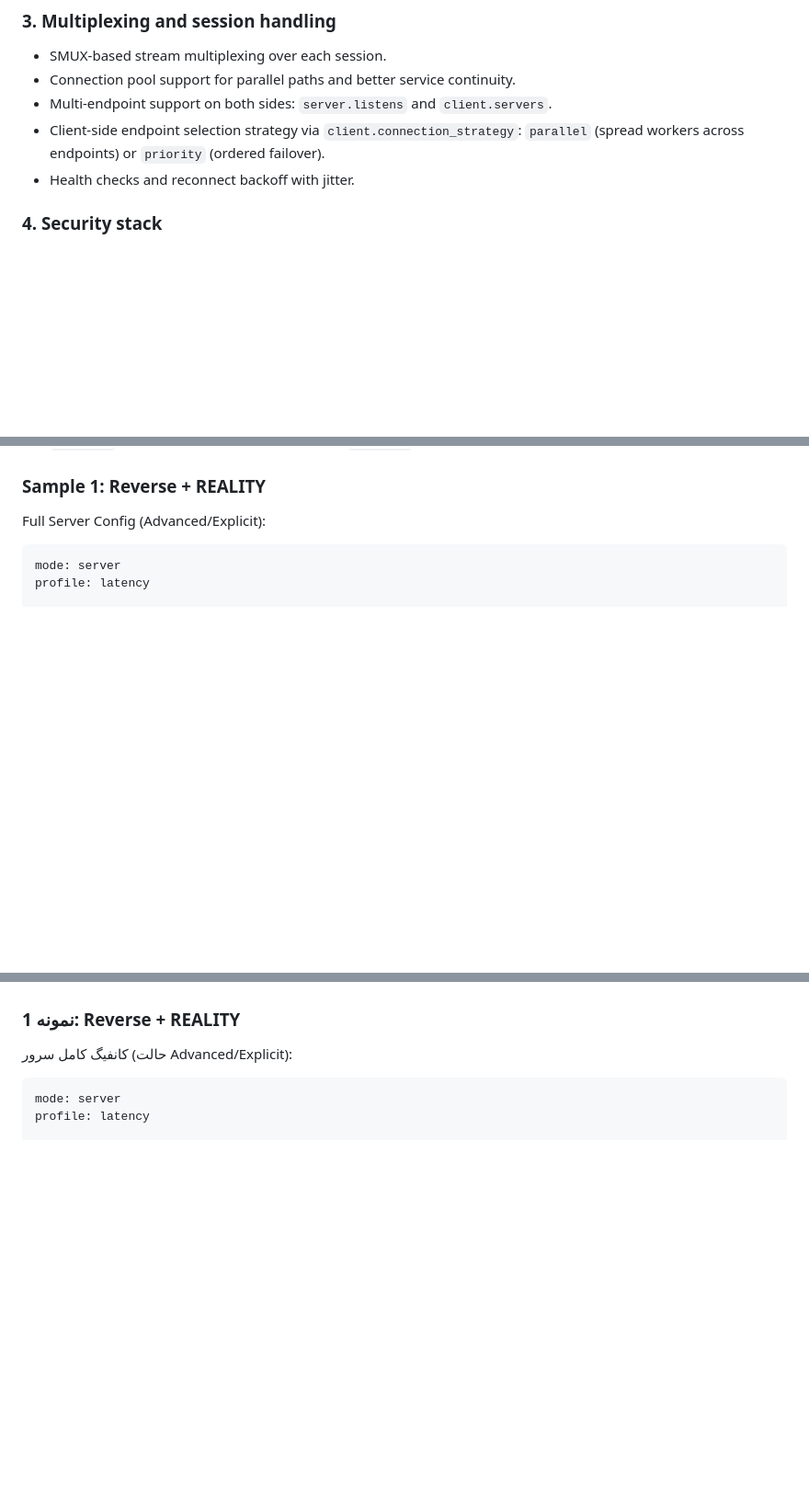
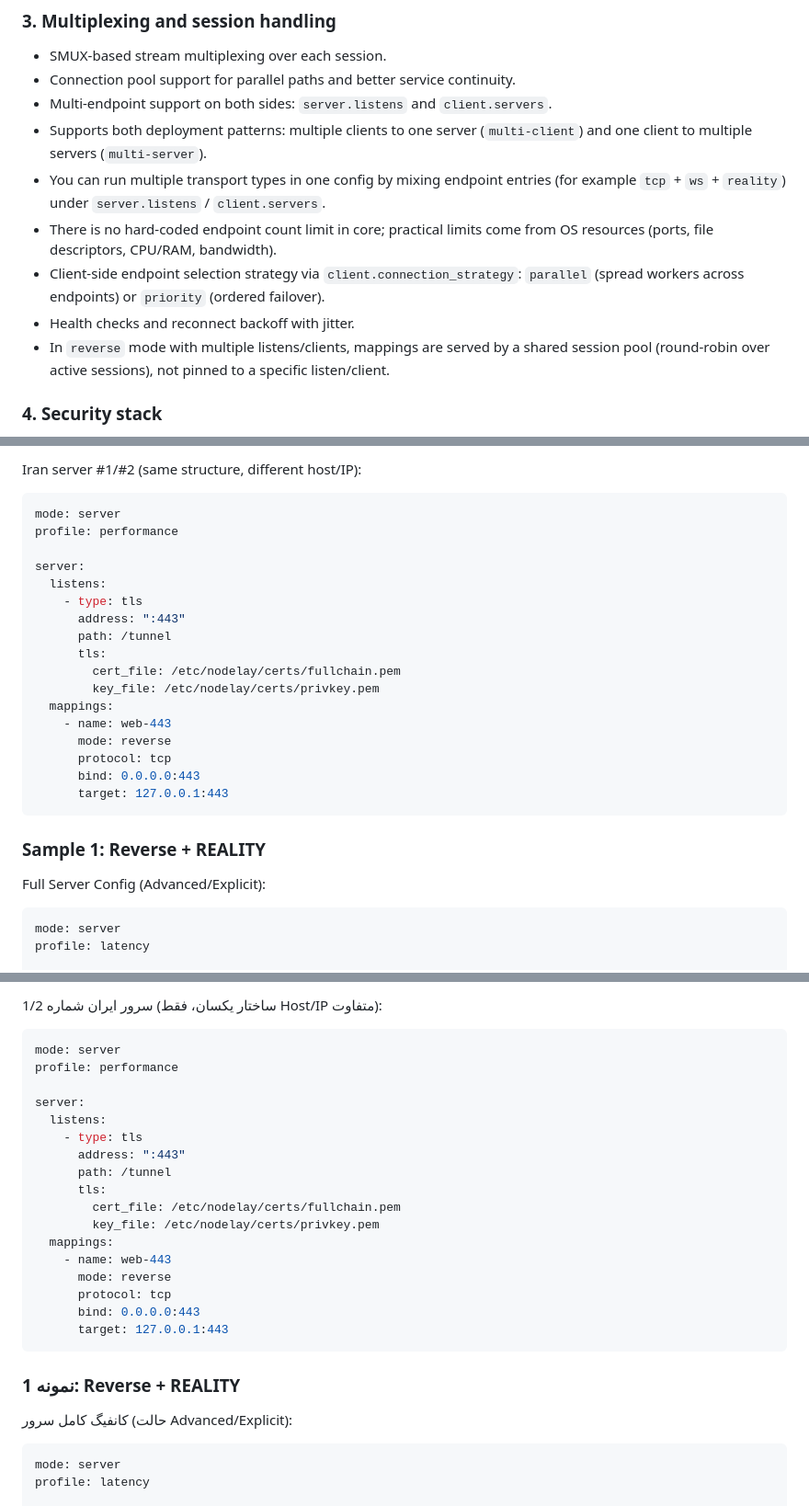
Before and after one commit to ChownYourLife/NoDelayTunnel, a Markdown page: README.md, 3 parts joined by grey strips. Shown at 92% size. Rendered like a GitHub page; blank space fills up the shorter version.

````diff
--- a/README.md
+++ b/README.md
@@ -65,9 +64,17 @@ NoDelay can be used as a lightweight forwarding core in front of services such a
 - SMUX-based stream multiplexing over each session.
 - Connection pool support for parallel paths and better service continuity.
 - Multi-endpoint support on both sides: `server.listens` and `client.servers`.
+- Supports both deployment patterns:
+  multiple clients to one server (`multi-client`) and one client to multiple servers (`multi-server`).
+- You can run multiple transport types in one config by mixing endpoint entries
+  (for example `tcp` + `ws` + `reality`) under `server.listens` / `client.servers`.
+- There is no hard-coded endpoint count limit in core; practical limits come from
+  OS resources (ports, file descriptors, CPU/RAM, bandwidth).
 - Client-side endpoint selection strategy via `client.connection_strategy`:
   `parallel` (spread workers across endpoints) or `priority` (ordered failover).
 - Health checks and reconnect backoff with jitter.
+- In `reverse` mode with multiple listens/clients, mappings are served by a shared
+  session pool (round-robin over active sessions), not pinned to a specific listen/client.
 
 ### 4. Security stack
 
@@ -180,3 +265,24 @@ Notes:
+Iran server #1/#2 (same structure, different host/IP):
+
+```yaml
+mode: server
+profile: performance
+
+server:
+  listens:
+    - type: tls
+      address: ":443"
+      path: /tunnel
+      tls:
+        cert_file: /etc/nodelay/certs/fullchain.pem
+        key_file: /etc/nodelay/certs/privkey.pem
+  mappings:
+    - name: web-443
+      mode: reverse
+      protocol: tcp
+      bind: 0.0.0.0:443
+      target: 127.0.0.1:443
+```
 
 ### Sample 1: Reverse + REALITY
 
@@ -969,3 +1161,24 @@ client:
+سرور ایران شماره 1/2 (ساختار یکسان، فقط Host/IP متفاوت):
+
+```yaml
+mode: server
+profile: performance
+
+server:
+  listens:
+    - type: tls
+      address: ":443"
+      path: /tunnel
+      tls:
+        cert_file: /etc/nodelay/certs/fullchain.pem
+        key_file: /etc/nodelay/certs/privkey.pem
+  mappings:
+    - name: web-443
+      mode: reverse
+      protocol: tcp
+      bind: 0.0.0.0:443
+      target: 127.0.0.1:443
+```
 
 ### نمونه 1: Reverse + REALITY
 
````
Also changed, not shown: other parts of README.md (+164 -1 lines).
